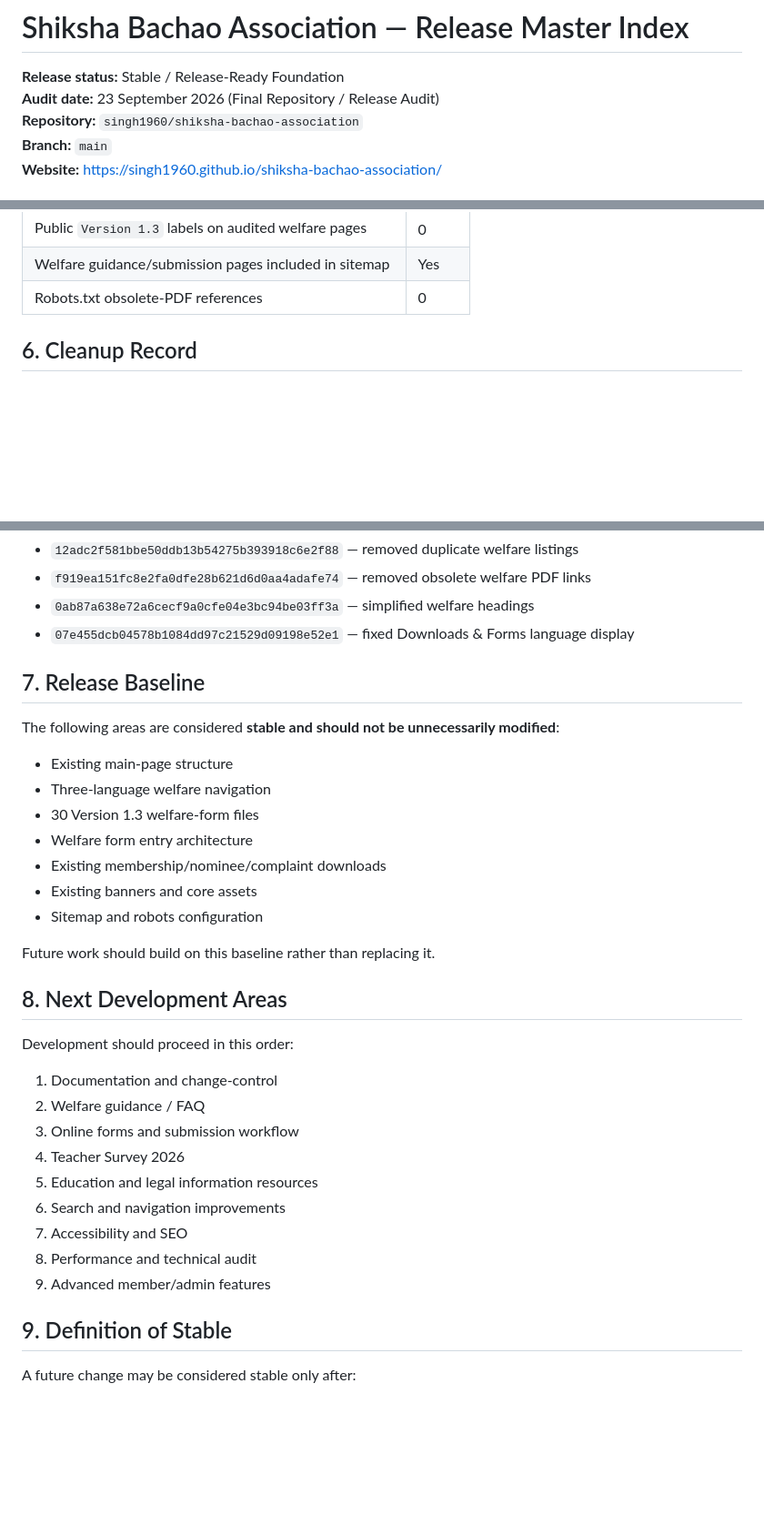
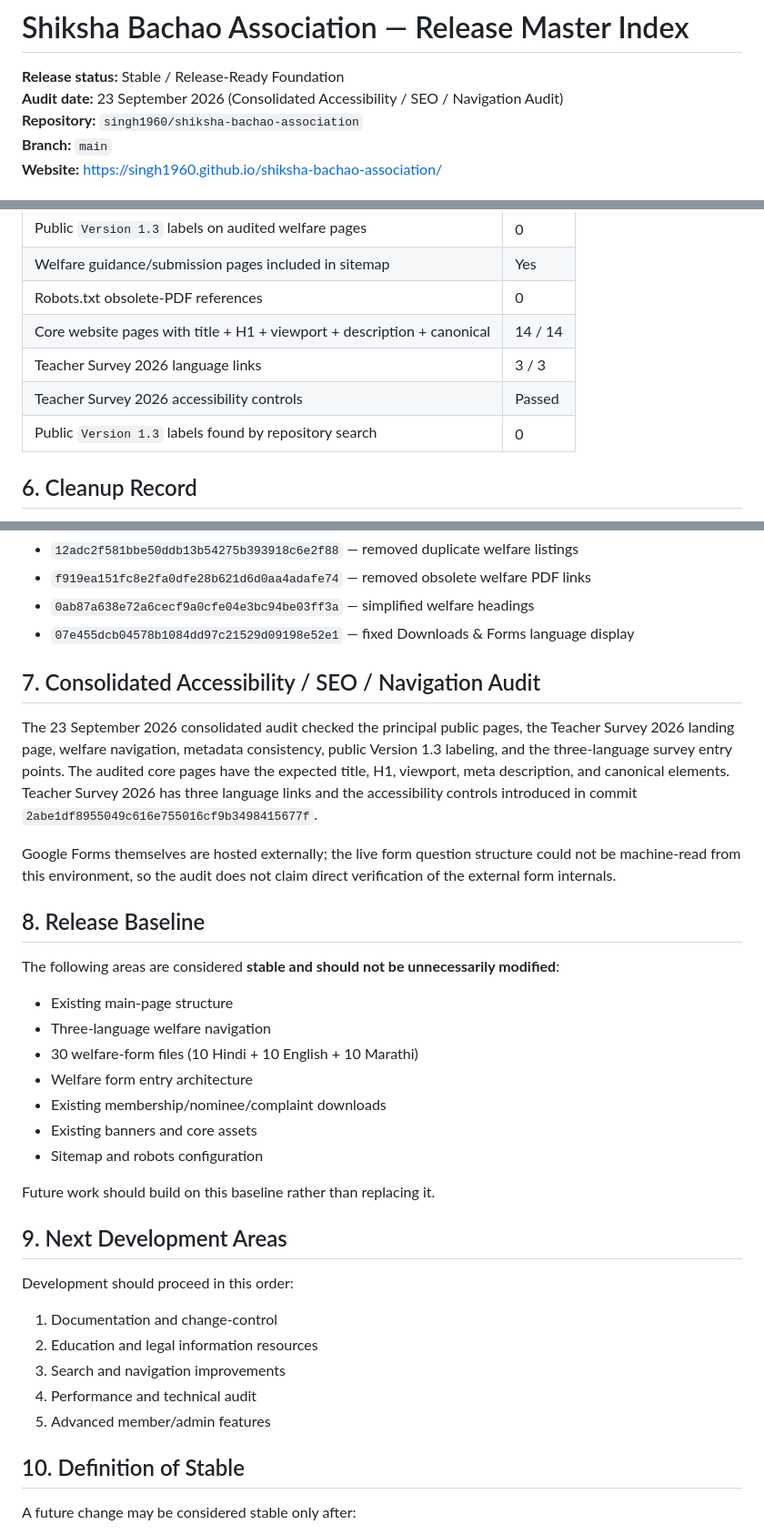
Before and after one commit to singh1960/shiksha-bachao-association, a Markdown page: RELEASE_MASTER_INDEX.md, 3 parts joined by grey strips. Shown at 91% size. GitHub-like rendering; blank space fills up the shorter version.

Commit message:
Record consolidated accessibility SEO navigation audit

```diff
--- a/RELEASE_MASTER_INDEX.md
+++ b/RELEASE_MASTER_INDEX.md
@@ -1,7 +1,7 @@
 # Shiksha Bachao Association — Release Master Index
 
 **Release status:** Stable / Release-Ready Foundation
-**Audit date:** 23 September 2026 (Final Repository / Release Audit)
+**Audit date:** 23 September 2026 (Consolidated Accessibility / SEO / Navigation Audit)
 **Repository:** `singh1960/shiksha-bachao-association`
 **Branch:** `main`
 **Website:** https://singh1960.github.io/shiksha-bachao-association/
@@ -123,6 +123,10 @@ The Downloads page provides one welfare entry point per language and does not du
 | Public `Version 1.3` labels on audited welfare pages | 0 |
 | Welfare guidance/submission pages included in sitemap | Yes |
 | Robots.txt obsolete-PDF references | 0 |
+| Core website pages with title + H1 + viewport + description + canonical | 14 / 14 |
+| Teacher Survey 2026 language links | 3 / 3 |
+| Teacher Survey 2026 accessibility controls | Passed |
+| Public `Version 1.3` labels found by repository search | 0 |
 
 ## 6. Cleanup Record
 
@@ -142,12 +146,18 @@ Other key stabilization commits:
 - `0ab87a638e72a6cecf9a0cfe04e3bc94be03ff3a` — simplified welfare headings
 - `07e455dcb04578b1084dd97c21529d09198e52e1` — fixed Downloads & Forms language display
 
-## 7. Release Baseline
+## 7. Consolidated Accessibility / SEO / Navigation Audit
+
+The 23 September 2026 consolidated audit checked the principal public pages, the Teacher Survey 2026 landing page, welfare navigation, metadata consistency, public Version 1.3 labeling, and the three-language survey entry points. The audited core pages have the expected title, H1, viewport, meta description, and canonical elements. Teacher Survey 2026 has three language links and the accessibility controls introduced in commit `2abe1df8955049c616e755016cf9b3498415677f`.
+
+Google Forms themselves are hosted externally; the live form question structure could not be machine-read from this environment, so the audit does not claim direct verification of the external form internals.
+
+## 8. Release Baseline
 
 The following areas are considered **stable and should not be unnecessarily modified**:
 - Existing main-page structure
 - Three-language welfare navigation
-- 30 Version 1.3 welfare-form files
+- 30 welfare-form files (10 Hindi + 10 English + 10 Marathi)
 - Welfare form entry architecture
 - Existing membership/nominee/complaint downloads
 - Existing banners and core assets
@@ -155,20 +165,16 @@ The following areas are considered **stable and should not be unnecessarily modi
 
 Future work should build on this baseline rather than replacing it.
 
-## 8. Next Development Areas
+## 9. Next Development Areas
 
 Development should proceed in this order:
 1. Documentation and change-control
-2. Welfare guidance / FAQ
-3. Online forms and submission workflow
-4. Teacher Survey 2026
-5. Education and legal information resources
-6. Search and navigation improvements
-7. Accessibility and SEO
-8. Performance and technical audit
-9. Advanced member/admin features
+2. Education and legal information resources
+3. Search and navigation improvements
+4. Performance and technical audit
+5. Advanced member/admin features
 
-## 9. Definition of Stable
+## 10. Definition of Stable
 
 A future change may be considered stable only after:
 - the intended file(s) are identified;
```
